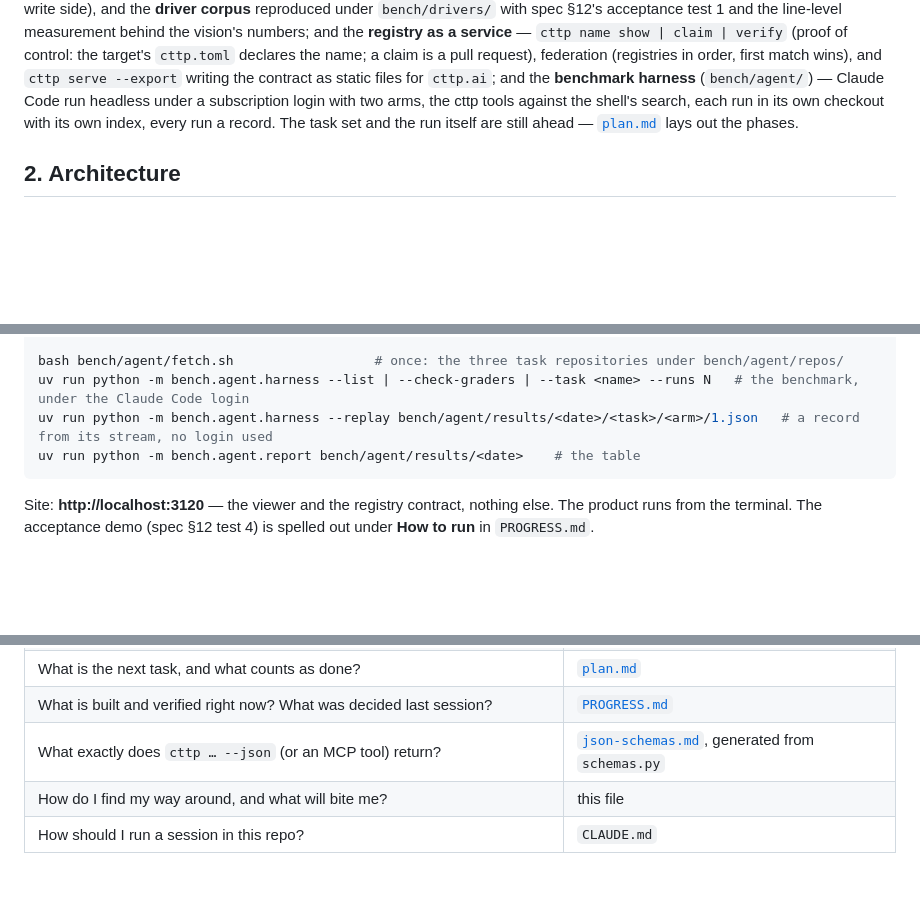
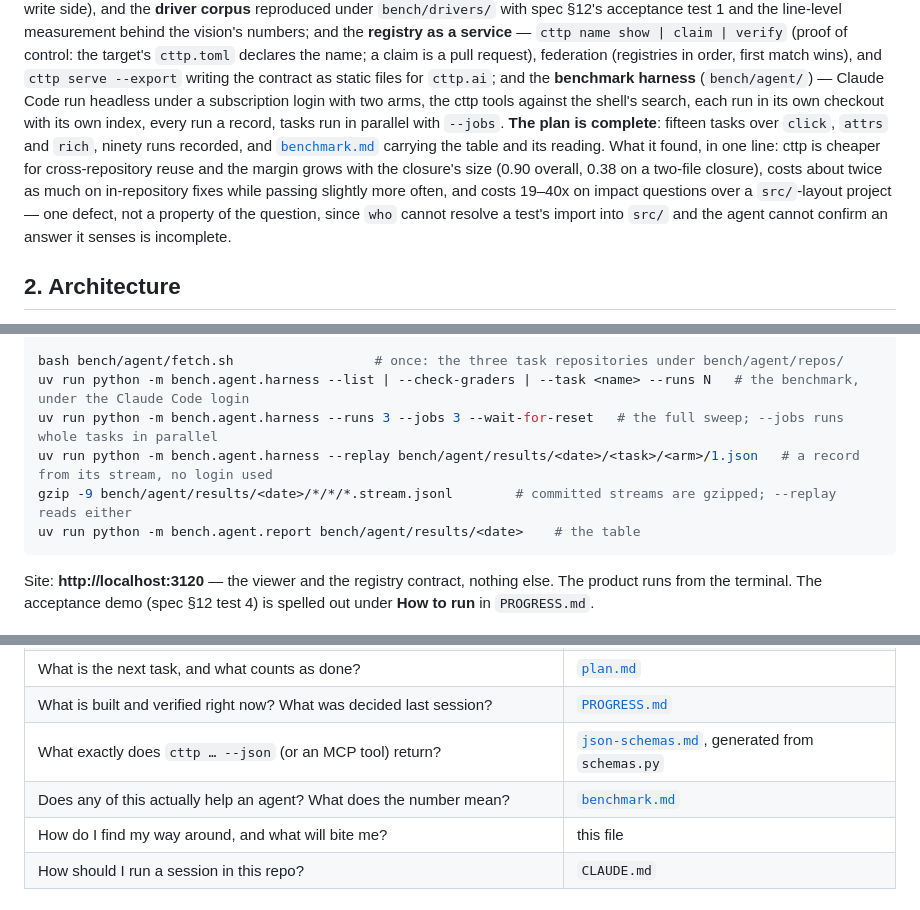
Before and after one commit to leorinaldi/cttp, a Markdown page: docs/overview.md, 3 parts joined by grey strips. GitHub-like rendering; blank space fills up the shorter version.

Commit message:
Session end: overview registers docs/benchmark.md and the sweep's commands
§1 now says the plan is complete and what the benchmark found; §9 gains the
full-sweep line (`--jobs`, `--wait-for-reset`) and the gzip step for committed
streams; §10 gains a row pointing at docs/benchmark.md.

Co-Authored-By: Claude Opus 5 <noreply@anthropic.com>
Claude-Session: https://claude.ai/code/session_01AyxUbd8BSf4gFSm4JnpbMJ

````diff
--- a/docs/overview.md
+++ b/docs/overview.md
@@ -45,8 +45,14 @@ target's `cttp.toml` declares the name; a claim is a pull request), federation (
 order, first match wins), and `cttp serve --export` writing the contract as static files for
 `cttp.ai`; and the **benchmark harness** (`bench/agent/`) — Claude Code run headless under a
 subscription login with two arms, the cttp tools against the shell's search, each run in its own
-checkout with its own index, every run a record. The task set and the run itself are still ahead
-— [`plan.md`](plan.md) lays out the phases.
+checkout with its own index, every run a record, tasks run in parallel with `--jobs`. **The plan
+is complete**: fifteen tasks over `click`, `attrs` and `rich`, ninety runs recorded, and
+[`benchmark.md`](benchmark.md) carrying the table and its reading. What it found, in one line:
+cttp is cheaper for cross-repository reuse and the margin grows with the closure's size (0.90
+overall, 0.38 on a two-file closure), costs about twice as much on in-repository fixes while
+passing slightly more often, and costs 19–40x on impact questions over a `src/`-layout project —
+one defect, not a property of the question, since `who` cannot resolve a test's import into
+`src/` and the agent cannot confirm an answer it senses is incomplete.
 
 ## 2. Architecture
 
@@ -635,7 +641,9 @@ uv run python bench/drivers/measure.py    # the vision's duplicate-line figures,
 
 bash bench/agent/fetch.sh                  # once: the three task repositories under bench/agent/repos/
 uv run python -m bench.agent.harness --list | --check-graders | --task <name> --runs N   # the benchmark, under the Claude Code login
+uv run python -m bench.agent.harness --runs 3 --jobs 3 --wait-for-reset   # the full sweep; --jobs runs whole tasks in parallel
 uv run python -m bench.agent.harness --replay bench/agent/results/<date>/<task>/<arm>/1.json   # a record from its stream, no login used
+gzip -9 bench/agent/results/<date>/*/*/*.stream.jsonl        # committed streams are gzipped; --replay reads either
 uv run python -m bench.agent.report bench/agent/results/<date>    # the table
 ```
 
@@ -652,6 +660,7 @@ in `PROGRESS.md`.
 | What is the next task, and what counts as done? | [`plan.md`](plan.md) |
 | What is built and verified right now? What was decided last session? | [`PROGRESS.md`](../PROGRESS.md) |
 | What exactly does `cttp … --json` (or an MCP tool) return? | [`json-schemas.md`](json-schemas.md), generated from `schemas.py` |
+| Does any of this actually help an agent? What does the number mean? | [`benchmark.md`](benchmark.md) |
 | How do I find my way around, and what will bite me? | this file |
 | How should I run a session in this repo? | `CLAUDE.md` |
 
````
